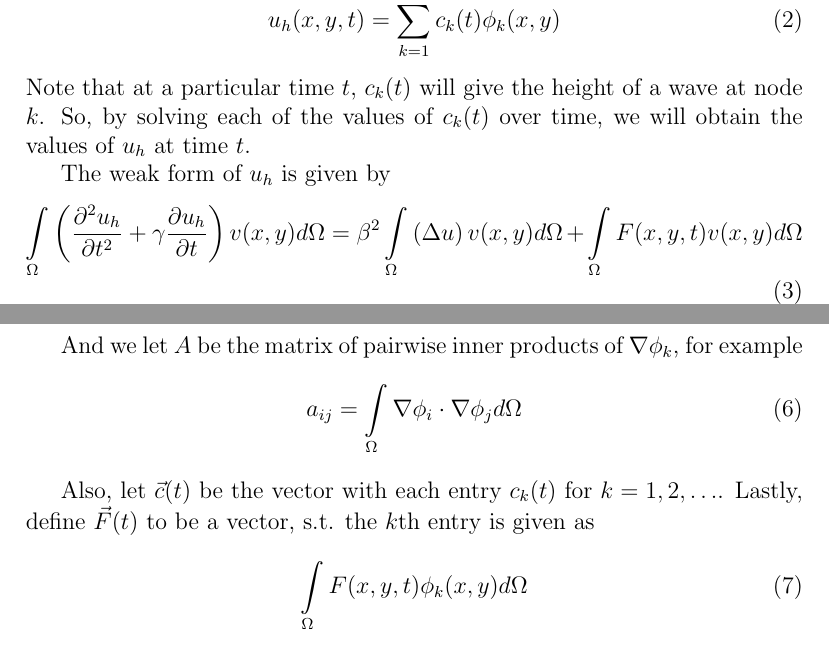
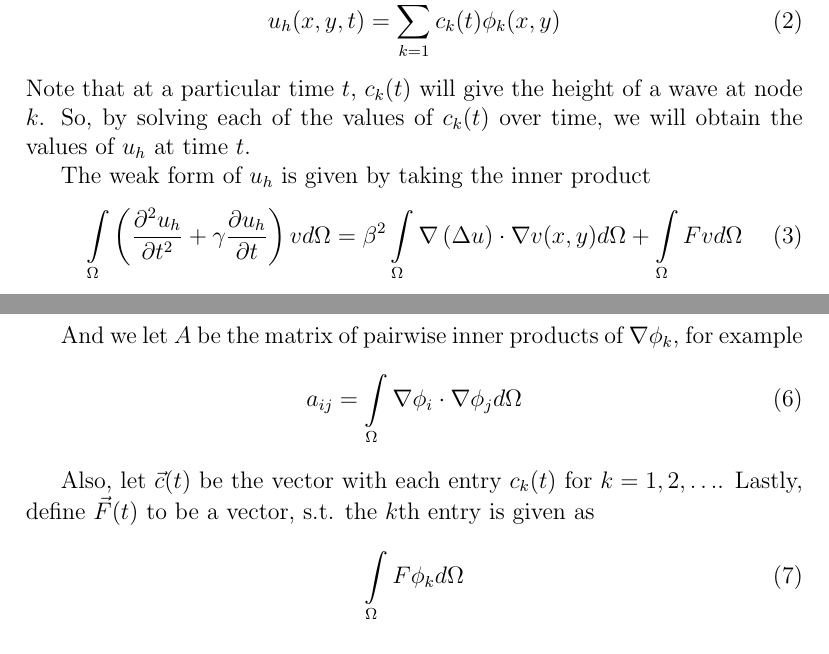
Before and after one commit to chipbell4/math_6640_project, a LaTeX document (paper/main.tex): two parts of pages 1 and 2 of 2, joined at a grey line, cut so that both start at the same text. Compiled offline with pdfLaTeX.

Commit message:
Adding some macros to help me out

```diff
--- a/paper/main.tex
+++ b/paper/main.tex
@@ -35,16 +36,12 @@ u_h(x,y,t) = \sum\limits_{k=1}^N c_k(t) \phi_k(x,y)
 Note that at a particular time $t$, $c_k(t)$ will give the height of a wave at node $k$. So, by solving each of the values
 of $c_k(t)$ over time, we will obtain the values of $u_h$ at time $t$.
 
-The weak form of $u_h$ is given by
+The weak form of $u_h$ is given by taking the inner product
 \begin{equation} \label{eq:u_h_weak_form}
-\int\limits_{\Omega}
-    \left(
-        \frac{\partial^2u_h}{\partial t^2} + \gamma \frac{\partial u_h}{\partial t}
-    \right)
-    v(x,y) d\Omega
-    =
-    \beta^2 \int\limits_{\Omega} \left( \Delta u \right) v(x,y) d\Omega
-    + \int\limits_{\Omega} F(x,y,t)v(x,y) d\Omega
+\innerproduct{ \left( \secondpartial{u_h}{t} + \gamma \firstpartial{u_h}{t} \right) } { v }
+=
+\beta^2 \innerproductdot{ \left( \laplacian{u} \right) }{v(x,y)}
++ \innerproduct{F}{v}
 \end{equation}
 for any $v \in H^1(\Omega)$. Since this works for any $v$, we can choose $v$ to be any of the basis functions $\phi$
 we chose for $H^1(\Omega)$. So, for any basis $\phi_j$, we can expand $u_h$ using (\ref{eq:u_h}) to obtain a new form:
@@ -63,13 +60,13 @@ m_{ij} = \int\limits_{\Omega} \phi_i \phi_j d\Omega
 
 And we let $A$ be the matrix of pairwise inner products of $\nabla \phi_k$, for example
 \begin{equation} \label{eq:a_definition}
-a_{ij} = \int\limits_{\Omega} \nabla \phi_i \cdot \nabla \phi_j d\Omega
+a_{ij} = \innerproductdot{\phi_i}{\phi_j}
 \end{equation}
 
 Also, let $\vec{c}(t)$ be the vector with each entry $c_k(t)$ for $k=1, 2, \ldots$. Lastly, define
 $\vec{F}(t)$ to be a vector, s.t. the $k$th entry is given as
 \begin{equation} \label{eq:vec_F_definition}
-\int\limits_{\Omega} F(x,y,t) \phi_k(x,y) d\Omega
+\innerproduct{F}{\phi_k}
 \end{equation}
 
 We can now rewrite (\ref{eq:u_h_weak_form_expanded}) as
```
Also changed, not shown: paper/main.tex (15 more changed lines).
